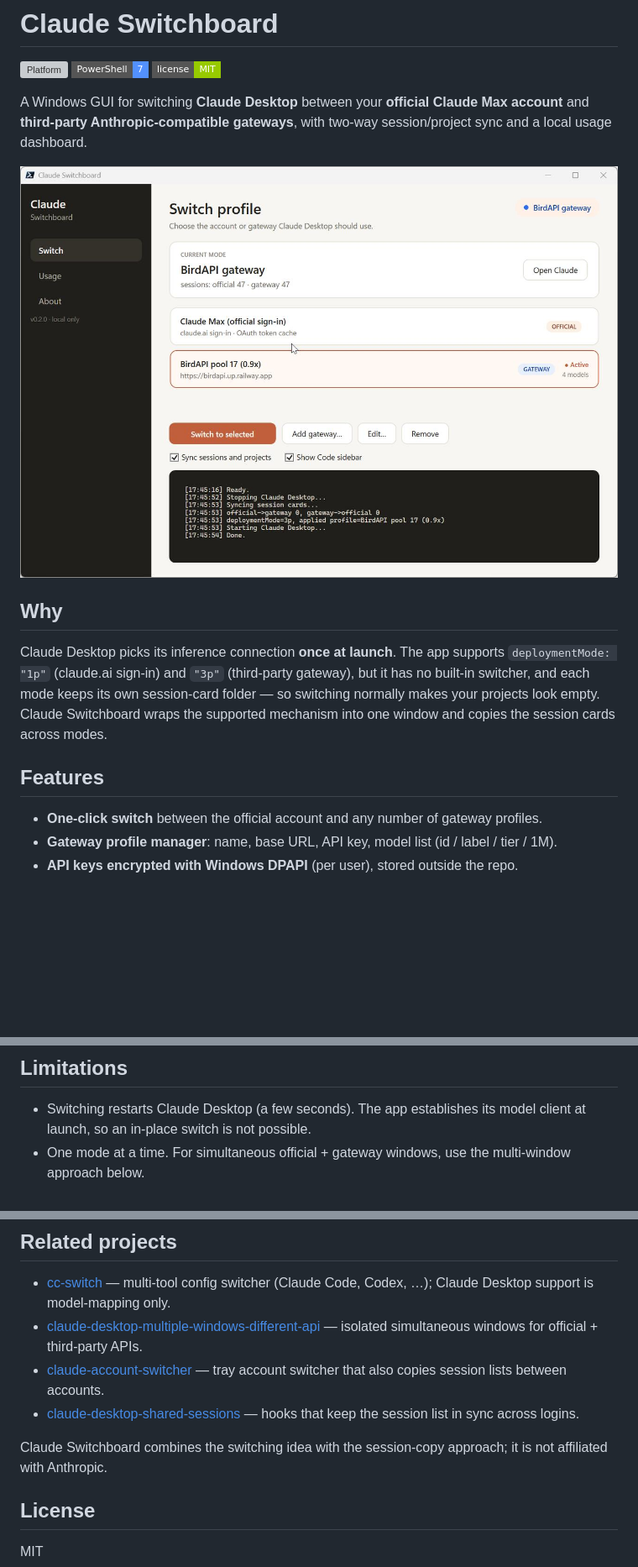
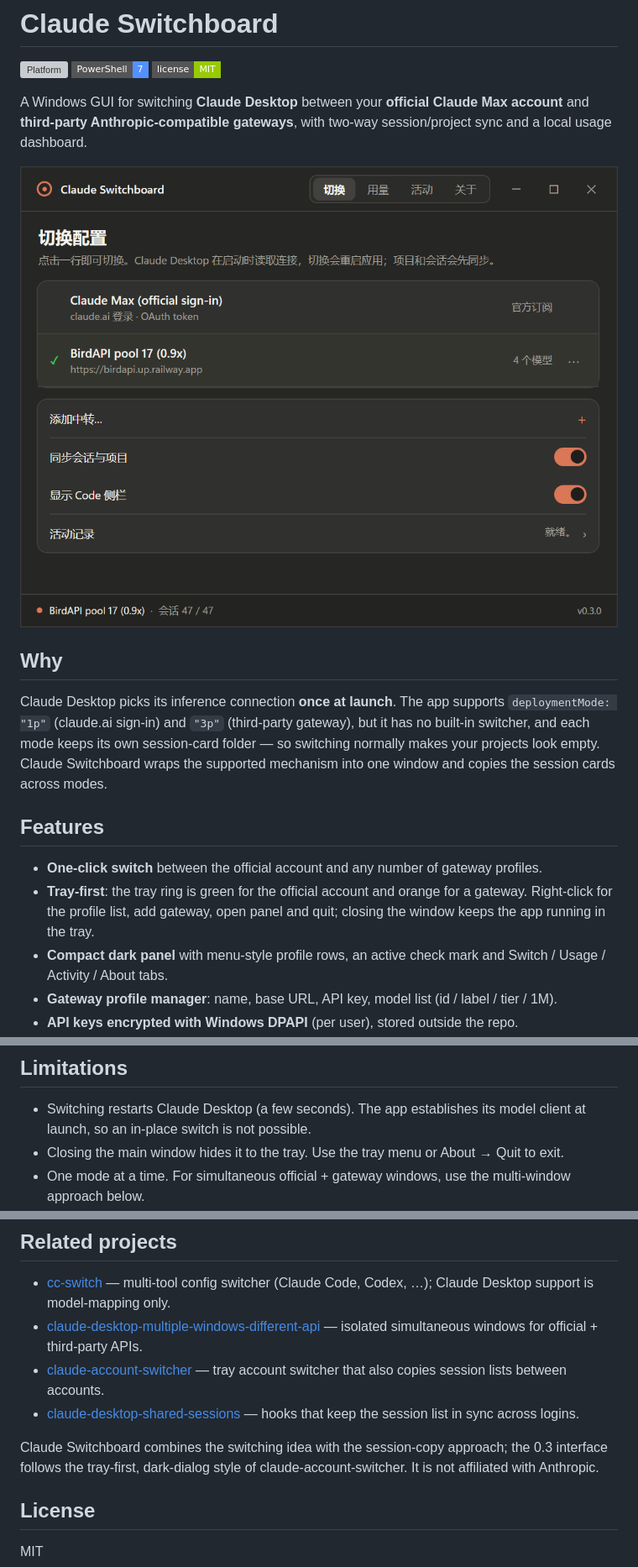
Before and after one commit to Allenllii/claude-switchboard, a Markdown page: README.md, 3 parts joined by grey strips. Shown at 84% size. Drawn GitHub-style; pictures changed too: assets/switch.png; badges without logos; blank space fills up the shorter version; grey boxes are pictures that could not be loaded.

```diff
--- a/README.md
+++ b/README.md
@@ -19,6 +19,11 @@ supported mechanism into one window and copies the session cards across modes.
 ## Features
 
 - **One-click switch** between the official account and any number of gateway profiles.
+- **Tray-first**: the tray ring is green for the official account and orange for a
+  gateway. Right-click for the profile list, add gateway, open panel and quit; closing
+  the window keeps the app running in the tray.
+- **Compact dark panel** with menu-style profile rows, an active check mark and
+  Switch / Usage / Activity / About tabs.
 - **Gateway profile manager**: name, base URL, API key, model list (id / label / tier / 1M).
 - **API keys encrypted with Windows DPAPI** (per user), stored outside the repo.
 - **Two-way session sync**: `claude-code-sessions/<account>/<org>/local_*.json` and
@@ -108,6 +113,8 @@ contact Anthropic or any gateway, and it does not read your credentials.
 
 - Switching restarts Claude Desktop (a few seconds). The app establishes its model
   client at launch, so an in-place switch is not possible.
+- Closing the main window hides it to the tray. Use the tray menu or About → Quit to
+  exit.
 - One mode at a time. For simultaneous official + gateway windows, use the multi-window
   approach below.
 - The mechanisms rely on undocumented file layouts; a Claude Desktop update may change
@@ -125,7 +132,8 @@ contact Anthropic or any gateway, and it does not read your credentials.
 - [claude-desktop-shared-sessions](https://github.com/Tianqi-Bu/claude-desktop-shared-sessions) —
   hooks that keep the session list in sync across logins.
 
-Claude Switchboard combines the switching idea with the session-copy approach; it is not
+Claude Switchboard combines the switching idea with the session-copy approach; the 0.3
+interface follows the tray-first, dark-dialog style of claude-account-switcher. It is not
 affiliated with Anthropic.
 
 ## License
```
Also changed, not shown: CHANGELOG.md (+18 -0 lines), README.zh-CN.md (+5 -1 lines), 1 other file.
